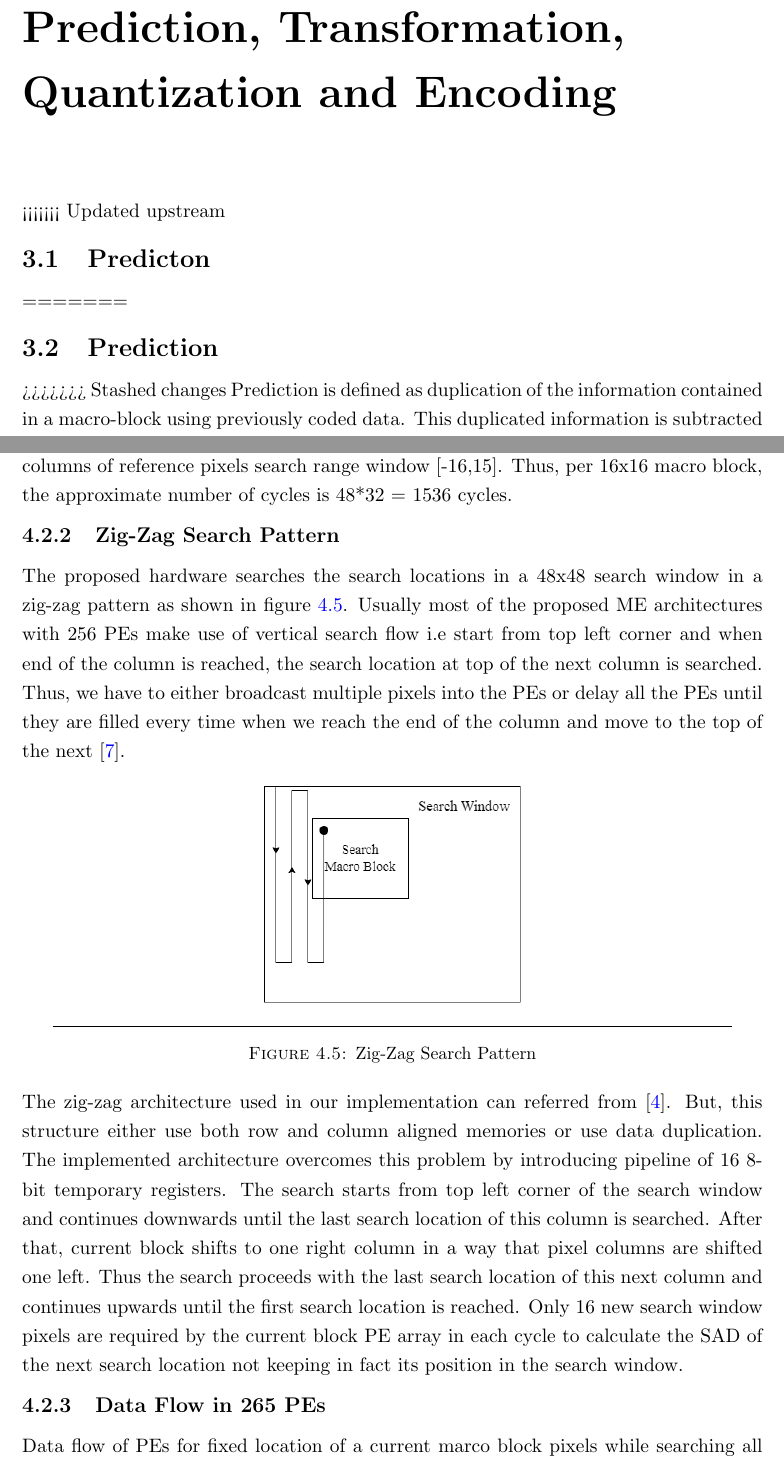
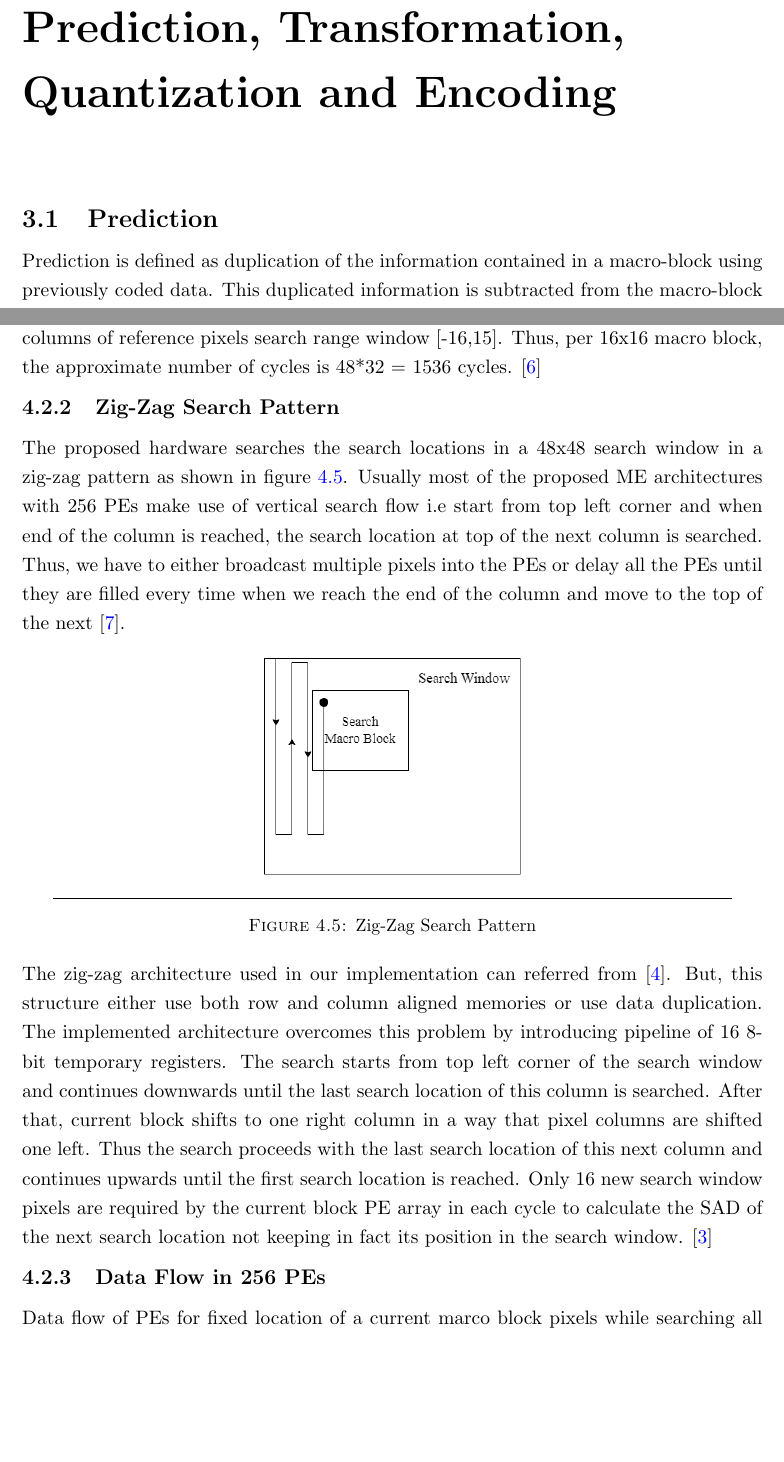
Before and after one commit to hamza-akhtar-dev/h264encoder, a LaTeX thesis (thesis/uet_thesis.tex, which reads thesis/Chapters/Chapter3.tex, thesis/Chapters/Chapter4.tex): two parts of pages 22 and 34 of 42, joined at a grey line, cut so that both start at the same text, the shorter picture padded with empty space. Compiled offline with pdfLaTeX; a LaTeX package or settings file that is missing is left out.

```diff
--- a/thesis/Chapters/Chapter3.tex
+++ b/thesis/Chapters/Chapter3.tex
@@ -4,11 +4,7 @@
 \label{Chapter3}
 \lhead{Chapter3. \emph{Prediction, Transformation, Quantization and Encoding}} % Write in your own chapter title to set the page header
 
-<<<<<<< Updated upstream
-\section{Predicton}
-=======
 \section{Prediction}
->>>>>>> Stashed changes
 Prediction is defined as duplication of the information contained in a macro-block using previously coded data. This duplicated information is subtracted from the macro-block to form a residual. There are 2 types of prediction.
 
 \begin{itemize}
--- a/thesis/Chapters/Chapter4.tex
+++ b/thesis/Chapters/Chapter4.tex
@@ -75,7 +75,7 @@
 	\label{fig:pippsad}
 \end{figure}
 
-Initially, pipelining causes latency of 16 cycles in the SAD calculation. But, once the pipeline is filled, only one cycle is needed per SAD value. Current block data is loaded only once when the current block is changed while search are pixels are fed in every cycle to the PEs. Their data flow is further explained in table \ref{tab:dataflow1} and \ref{tab:dataflow2}. As, there are 48 columns of reference pixels search range window [-16,15]. Thus, per 16x16 macro block, the approximate number of cycles is 48*32 = 1536 cycles.
+Initially, pipelining causes latency of 16 cycles in the SAD calculation. But, once the pipeline is filled, only one cycle is needed per SAD value. Current block data is loaded only once when the current block is changed while search are pixels are fed in every cycle to the PEs. Their data flow is further explained in table \ref{tab:dataflow1} and \ref{tab:dataflow2}. As, there are 48 columns of reference pixels search range window [-16,15]. Thus, per 16x16 macro block, the approximate number of cycles is 48*32 = 1536 cycles. \cite{lin2008parallel}
 
 \subsection{Zig-Zag Search Pattern}
 
@@ -90,10 +90,10 @@
 	\label{fig:zigzag}
 \end{figure}
 
-The zig-zag architecture used in our implementation can referred from \cite{fast_vlsi_architecture}. But, this structure either use both row and column aligned memories or use data duplication. The implemented architecture overcomes this problem by introducing pipeline of 16 8-bit temporary registers. The search starts from top left corner of the search window and continues downwards until the last search location of this column is searched. After that, current block shifts to one right column in a way that pixel columns are shifted one left. Thus the search proceeds with the last search location of this next column and continues upwards until the first search location is reached. Only 16 new search window pixels are required by the current block PE array in each cycle to calculate the SAD of the next search location not keeping in fact its position in the search window.
+The zig-zag architecture used in our implementation can referred from \cite{fast_vlsi_architecture}. But, this structure either use both row and column aligned memories or use data duplication. The implemented architecture overcomes this problem by introducing pipeline of 16 8-bit temporary registers. The search starts from top left corner of the search window and continues downwards until the last search location of this column is searched. After that, current block shifts to one right column in a way that pixel columns are shifted one left. Thus the search proceeds with the last search location of this next column and continues upwards until the first search location is reached. Only 16 new search window pixels are required by the current block PE array in each cycle to calculate the SAD of the next search location not keeping in fact its position in the search window. \cite{kalaycioglu2011low}
 
 
-\subsection{Data Flow in 265 PEs}
+\subsection{Data Flow in 256 PEs}
 
 Data flow of PEs for fixed location of a current marco block pixels while searching all the locations in search window is shown in table \ref{tab:dataflow1} and \ref{tab:dataflow2} where sw(x,y) are the search window pixels.
 
```
Also changed, not shown: thesis/Chapters/Chapter5.tex (+3 -6 lines), thesis/uet_thesis.pdf, thesis/Chapters/Chapter4.tex (2 more changed lines), 7 other files.
